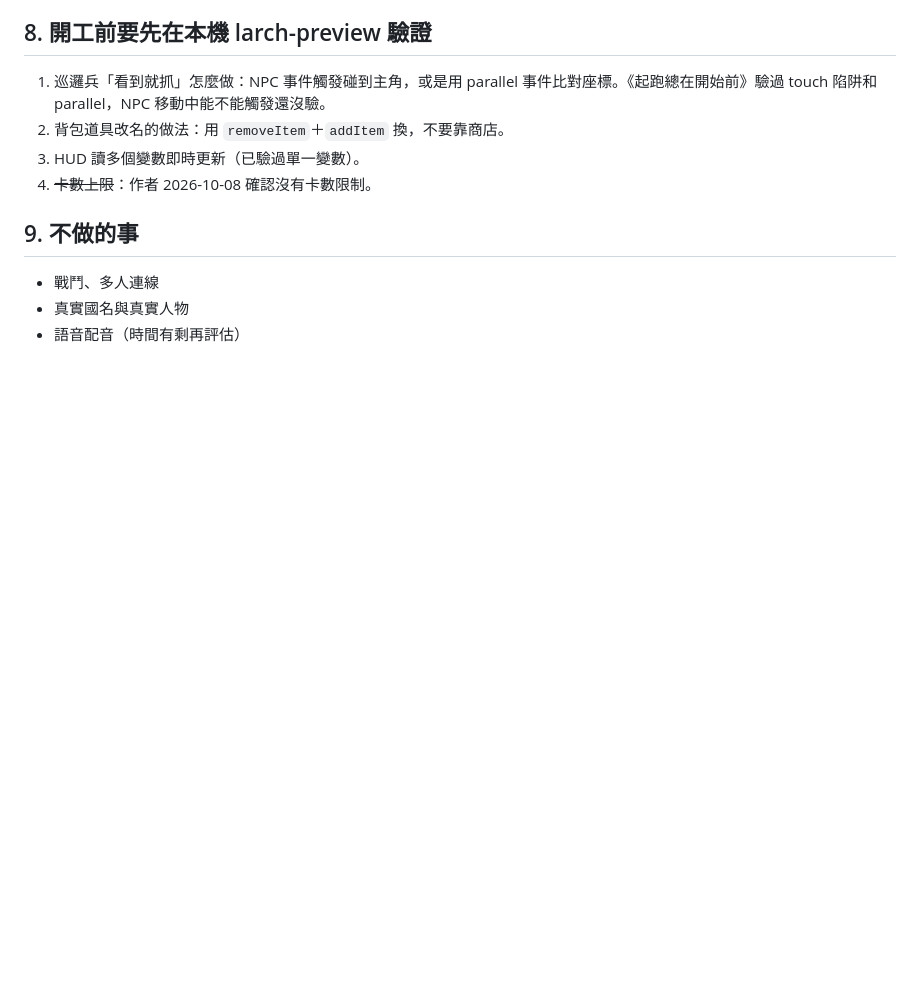
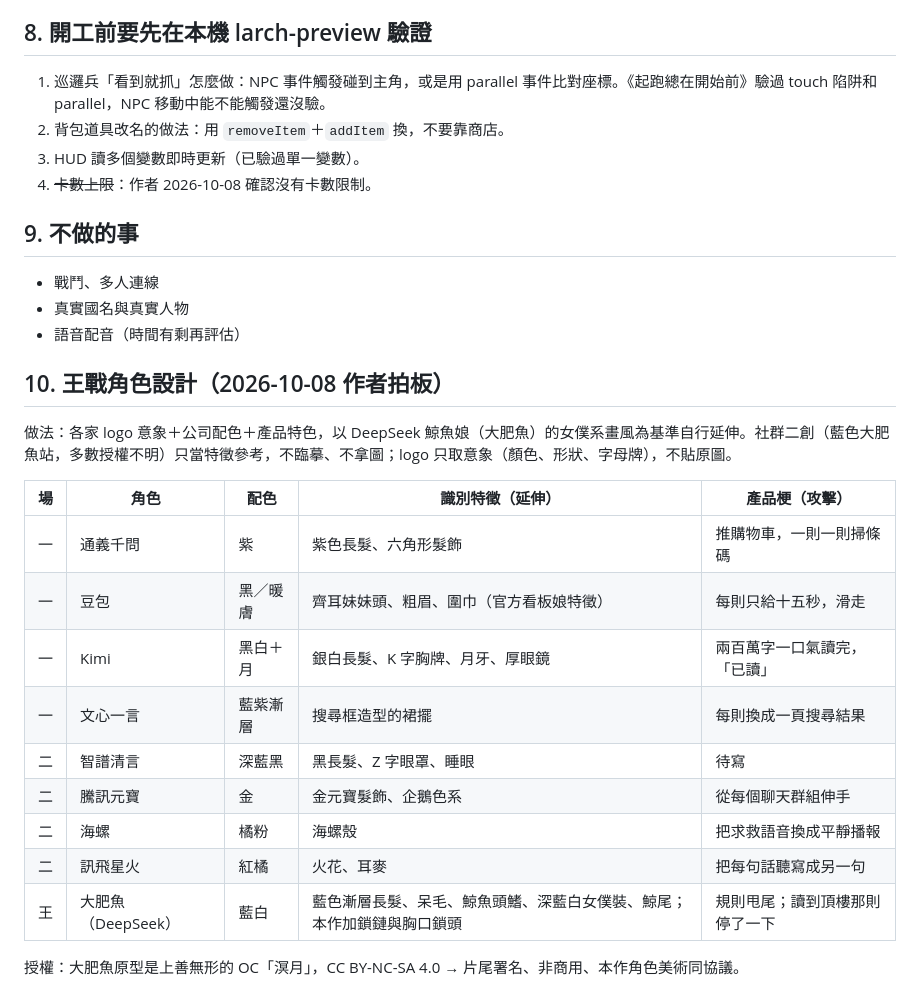
Before and after one commit to yazelin/larch-eleven-minutes, a Markdown page: docs/specs/2026-10-08-design.md, the part around the change. Drawn GitHub-style; blank space fills up the shorter version.

Commit message:
規格：王戰九角色設計方向
Co-Authored-By: Claude Opus 5.5 <noreply@anthropic.com>

```diff
--- a/docs/specs/2026-10-08-design.md
+++ b/docs/specs/2026-10-08-design.md
@@ -133,3 +133,21 @@
 - 戰鬥、多人連線
 - 真實國名與真實人物
 - 語音配音（時間有剩再評估）
+
+## 10. 王戰角色設計（2026-10-08 作者拍板）
+
+做法：各家 logo 意象＋公司配色＋產品特色，以 DeepSeek 鯨魚娘（大肥魚）的女僕系畫風為基準自行延伸。社群二創（藍色大肥魚站，多數授權不明）只當特徵參考，不臨摹、不拿圖；logo 只取意象（顏色、形狀、字母牌），不貼原圖。
+
+| 場 | 角色 | 配色 | 識別特徵（延伸） | 產品梗（攻擊） |
+|---|---|---|---|---|
+| 一 | 通義千問 | 紫 | 紫色長髮、六角形髮飾 | 推購物車，一則一則掃條碼 |
+| 一 | 豆包 | 黑／暖膚 | 齊耳妹妹頭、粗眉、圍巾（官方看板娘特徵） | 每則只給十五秒，滑走 |
+| 一 | Kimi | 黑白＋月 | 銀白長髮、K 字胸牌、月牙、厚眼鏡 | 兩百萬字一口氣讀完，「已讀」 |
+| 一 | 文心一言 | 藍紫漸層 | 搜尋框造型的裙擺 | 每則換成一頁搜尋結果 |
+| 二 | 智譜清言 | 深藍黑 | 黑長髮、Z 字眼罩、睡眼 | 待寫 |
+| 二 | 騰訊元寶 | 金 | 金元寶髮飾、企鵝色系 | 從每個聊天群組伸手 |
+| 二 | 海螺 | 橘粉 | 海螺殼 | 把求救語音換成平靜播報 |
+| 二 | 訊飛星火 | 紅橘 | 火花、耳麥 | 把每句話聽寫成另一句 |
+| 王 | 大肥魚（DeepSeek） | 藍白 | 藍色漸層長髮、呆毛、鯨魚頭鰭、深藍白女僕裝、鯨尾；本作加鎖鏈與胸口鎖頭 | 規則甩尾；讀到頂樓那則停了一下 |
+
+授權：大肥魚原型是上善無形的 OC「溟月」，CC BY-NC-SA 4.0 → 片尾署名、非商用、本作角色美術同協議。
```
